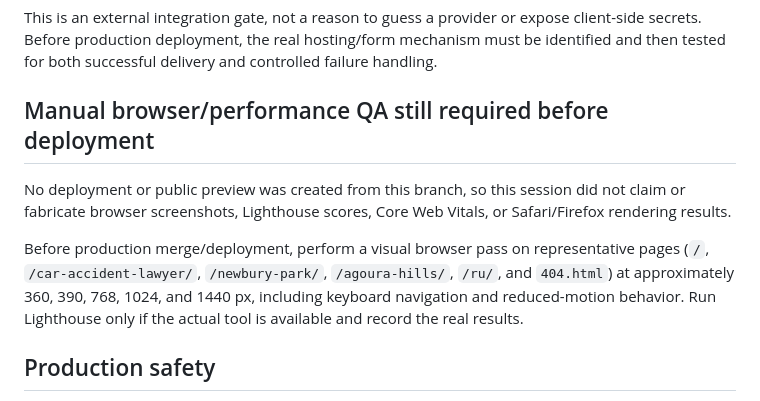
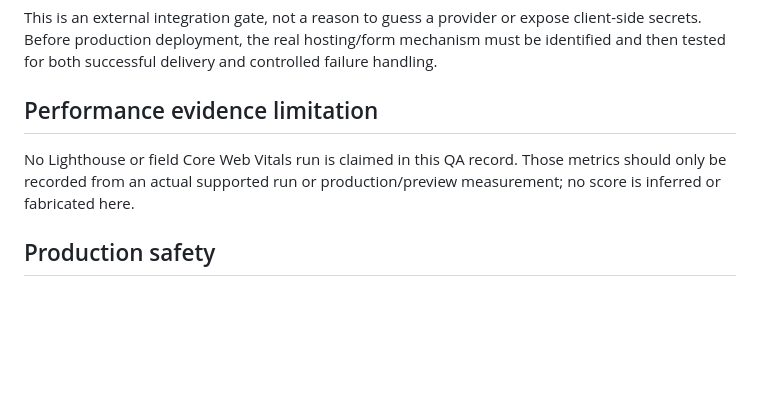
Before and after one commit to savostyanovlaw/thousandoaksinjury-automation, a Markdown page: docs/redesign-qa.md, the part around one of its changes. GitHub-like rendering; blank space fills up the shorter version.

```diff
--- a/docs/redesign-qa.md
+++ b/docs/redesign-qa.md
@@ -75,11 +104,9 @@ A secure production form endpoint/provider has not been identified in the reposi
 
 This is an external integration gate, not a reason to guess a provider or expose client-side secrets. Before production deployment, the real hosting/form mechanism must be identified and then tested for both successful delivery and controlled failure handling.
 
-## Manual browser/performance QA still required before deployment
+## Performance evidence limitation
 
-No deployment or public preview was created from this branch, so this session did not claim or fabricate browser screenshots, Lighthouse scores, Core Web Vitals, or Safari/Firefox rendering results.
-
-Before production merge/deployment, perform a visual browser pass on representative pages (`/`, `/car-accident-lawyer/`, `/newbury-park/`, `/agoura-hills/`, `/ru/`, and `404.html`) at approximately 360, 390, 768, 1024, and 1440 px, including keyboard navigation and reduced-motion behavior. Run Lighthouse only if the actual tool is available and record the real results.
+No Lighthouse or field Core Web Vitals run is claimed in this QA record. Those metrics should only be recorded from an actual supported run or production/preview measurement; no score is inferred or fabricated here.
 
 ## Production safety
 
```
Also changed, not shown: other parts of docs/redesign-qa.md (+34 -5 lines).
